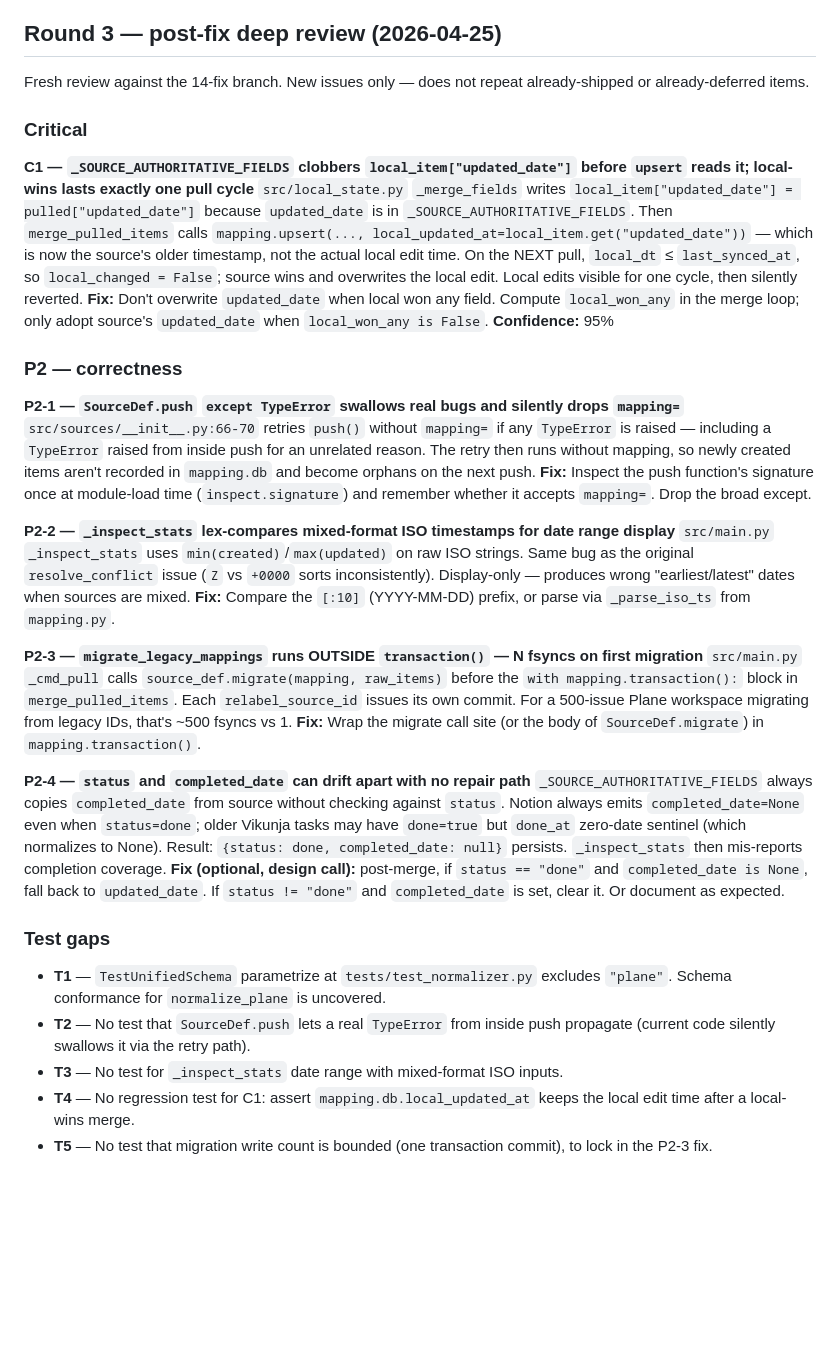
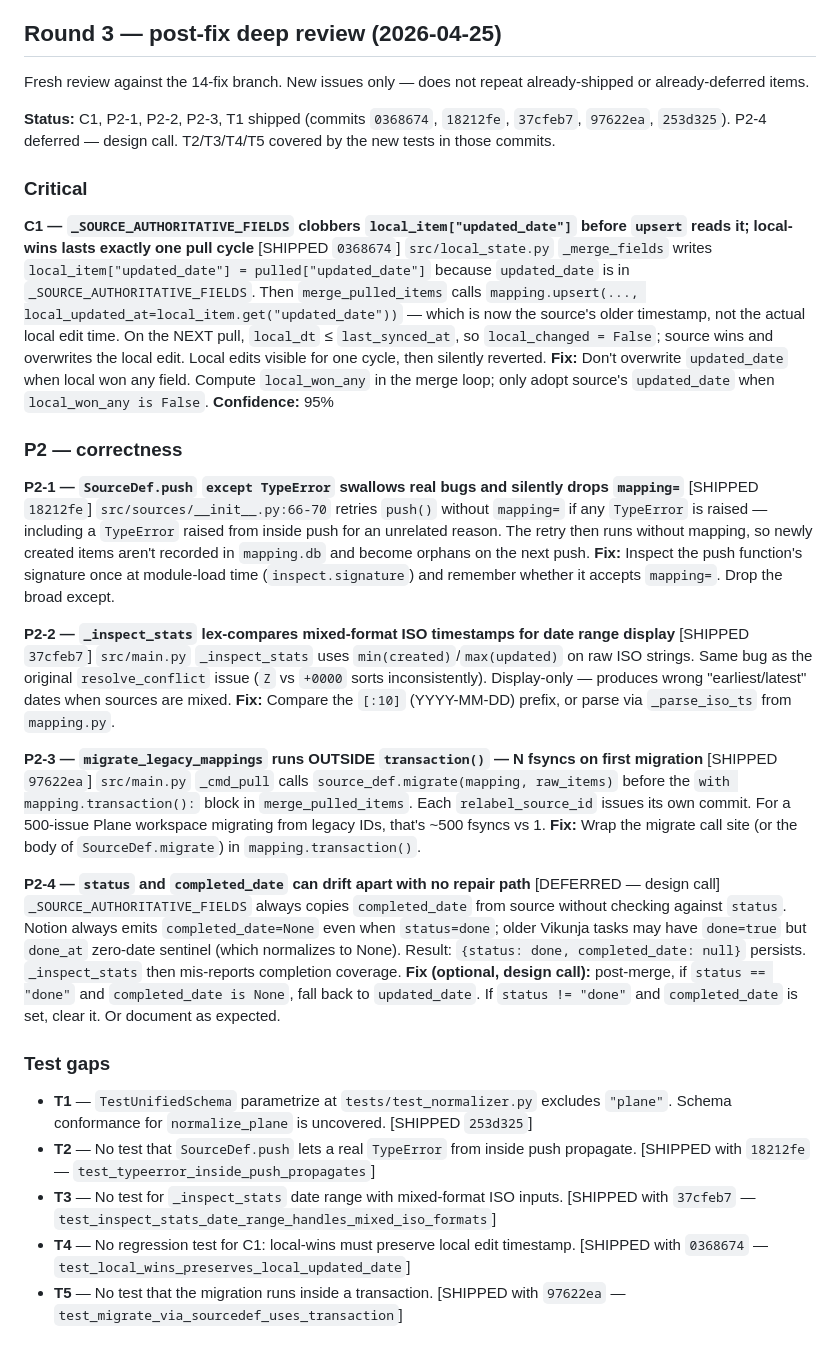
Before and after one commit to mmdemirbas/todo-harvest, a Markdown page: REVIEW.md, the part around the change. Rendered like a GitHub page; blank space fills up the shorter version.

Commit message:
REVIEW: mark round-3 findings as shipped/deferred

```diff
--- a/REVIEW.md
+++ b/REVIEW.md
@@ -74,35 +74,37 @@ Pinned `[tool.setuptools].packages = ["src", "src.sources"]` so setuptools doesn
 
 Fresh review against the 14-fix branch. New issues only — does not repeat already-shipped or already-deferred items.
 
+**Status:** C1, P2-1, P2-2, P2-3, T1 shipped (commits `0368674`, `18212fe`, `37cfeb7`, `97622ea`, `253d325`). P2-4 deferred — design call. T2/T3/T4/T5 covered by the new tests in those commits.
+
 ### Critical
 
-**C1 — `_SOURCE_AUTHORITATIVE_FIELDS` clobbers `local_item["updated_date"]` before `upsert` reads it; local-wins lasts exactly one pull cycle**
+**C1 — `_SOURCE_AUTHORITATIVE_FIELDS` clobbers `local_item["updated_date"]` before `upsert` reads it; local-wins lasts exactly one pull cycle** [SHIPPED `0368674`]
 `src/local_state.py` `_merge_fields` writes `local_item["updated_date"] = pulled["updated_date"]` because `updated_date` is in `_SOURCE_AUTHORITATIVE_FIELDS`. Then `merge_pulled_items` calls `mapping.upsert(..., local_updated_at=local_item.get("updated_date"))` — which is now the source's older timestamp, not the actual local edit time. On the NEXT pull, `local_dt` ≤ `last_synced_at`, so `local_changed = False`; source wins and overwrites the local edit. Local edits visible for one cycle, then silently reverted.
 **Fix:** Don't overwrite `updated_date` when local won any field. Compute `local_won_any` in the merge loop; only adopt source's `updated_date` when `local_won_any is False`.
 **Confidence:** 95%
 
 ### P2 — correctness
 
-**P2-1 — `SourceDef.push` `except TypeError` swallows real bugs and silently drops `mapping=`**
+**P2-1 — `SourceDef.push` `except TypeError` swallows real bugs and silently drops `mapping=`** [SHIPPED `18212fe`]
 `src/sources/__init__.py:66-70` retries `push()` without `mapping=` if any `TypeError` is raised — including a `TypeError` raised from inside push for an unrelated reason. The retry then runs without mapping, so newly created items aren't recorded in `mapping.db` and become orphans on the next push.
 **Fix:** Inspect the push function's signature once at module-load time (`inspect.signature`) and remember whether it accepts `mapping=`. Drop the broad except.
 
-**P2-2 — `_inspect_stats` lex-compares mixed-format ISO timestamps for date range display**
+**P2-2 — `_inspect_stats` lex-compares mixed-format ISO timestamps for date range display** [SHIPPED `37cfeb7`]
 `src/main.py` `_inspect_stats` uses `min(created)`/`max(updated)` on raw ISO strings. Same bug as the original `resolve_conflict` issue (`Z` vs `+0000` sorts inconsistently). Display-only — produces wrong "earliest/latest" dates when sources are mixed.
 **Fix:** Compare the `[:10]` (YYYY-MM-DD) prefix, or parse via `_parse_iso_ts` from `mapping.py`.
 
-**P2-3 — `migrate_legacy_mappings` runs OUTSIDE `transaction()` — N fsyncs on first migration**
+**P2-3 — `migrate_legacy_mappings` runs OUTSIDE `transaction()` — N fsyncs on first migration** [SHIPPED `97622ea`]
 `src/main.py` `_cmd_pull` calls `source_def.migrate(mapping, raw_items)` before the `with mapping.transaction():` block in `merge_pulled_items`. Each `relabel_source_id` issues its own commit. For a 500-issue Plane workspace migrating from legacy IDs, that's ~500 fsyncs vs 1.
 **Fix:** Wrap the migrate call site (or the body of `SourceDef.migrate`) in `mapping.transaction()`.
 
-**P2-4 — `status` and `completed_date` can drift apart with no repair path**
+**P2-4 — `status` and `completed_date` can drift apart with no repair path** [DEFERRED — design call]
 `_SOURCE_AUTHORITATIVE_FIELDS` always copies `completed_date` from source without checking against `status`. Notion always emits `completed_date=None` even when `status=done`; older Vikunja tasks may have `done=true` but `done_at` zero-date sentinel (which normalizes to None). Result: `{status: done, completed_date: null}` persists. `_inspect_stats` then mis-reports completion coverage.
 **Fix (optional, design call):** post-merge, if `status == "done"` and `completed_date is None`, fall back to `updated_date`. If `status != "done"` and `completed_date` is set, clear it. Or document as expected.
 
 ### Test gaps
 
-- **T1** — `TestUnifiedSchema` parametrize at `tests/test_normalizer.py` excludes `"plane"`. Schema conformance for `normalize_plane` is uncovered.
-- **T2** — No test that `SourceDef.push` lets a real `TypeError` from inside push propagate (current code silently swallows it via the retry path).
-- **T3** — No test for `_inspect_stats` date range with mixed-format ISO inputs.
-- **T4** — No regression test for C1: assert `mapping.db.local_updated_at` keeps the local edit time after a local-wins merge.
-- **T5** — No test that migration write count is bounded (one transaction commit), to lock in the P2-3 fix.
+- **T1** — `TestUnifiedSchema` parametrize at `tests/test_normalizer.py` excludes `"plane"`. Schema conformance for `normalize_plane` is uncovered. [SHIPPED `253d325`]
+- **T2** — No test that `SourceDef.push` lets a real `TypeError` from inside push propagate. [SHIPPED with `18212fe` — `test_typeerror_inside_push_propagates`]
+- **T3** — No test for `_inspect_stats` date range with mixed-format ISO inputs. [SHIPPED with `37cfeb7` — `test_inspect_stats_date_range_handles_mixed_iso_formats`]
+- **T4** — No regression test for C1: local-wins must preserve local edit timestamp. [SHIPPED with `0368674` — `test_local_wins_preserves_local_updated_date`]
+- **T5** — No test that the migration runs inside a transaction. [SHIPPED with `97622ea` — `test_migrate_via_sourcedef_uses_transaction`]
```
